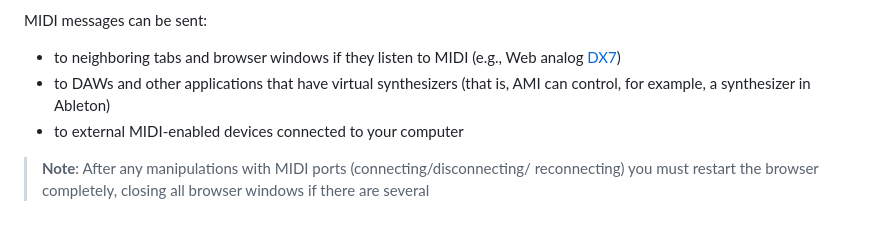
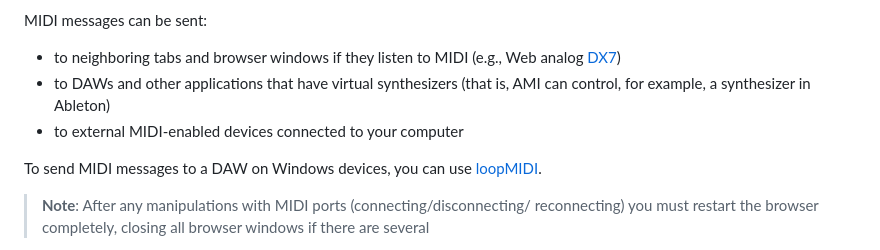
Before and after one commit to MaxAlyokhin/audio-motion-interface, a Markdown page: README.md, the part around the change. Drawn GitHub-style; blank space fills up the shorter version.

```diff
--- a/README.md
+++ b/README.md
@@ -535,6 +535,8 @@ MIDI messages can be sent:
 - to DAWs and other applications that have virtual synthesizers (that is, AMI can control, for example, a synthesizer in Ableton)
 - to external MIDI-enabled devices connected to your computer
 
+To send MIDI messages to a DAW on Windows devices, you can use [loopMIDI](https://www.tobias-erichsen.de/software/loopmidi.html).
+
 > **Note**: After any manipulations with MIDI ports (connecting/disconnecting/ reconnecting) you must restart the browser completely, closing all browser windows if there are several
 
 > **Note**: MIDI messages are generated only on the desktop. The smartphone in this mode only sends movement and orientation data
```
Also changed, not shown: README_RU.md (+2 -0 lines).
